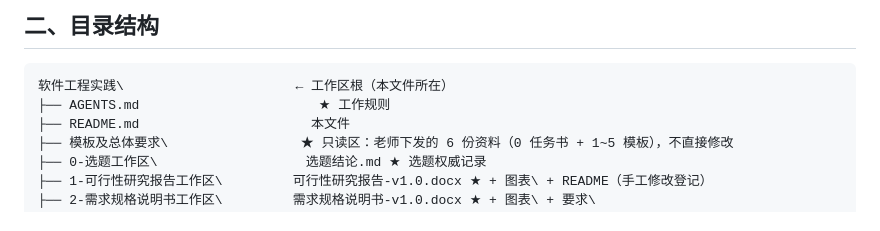
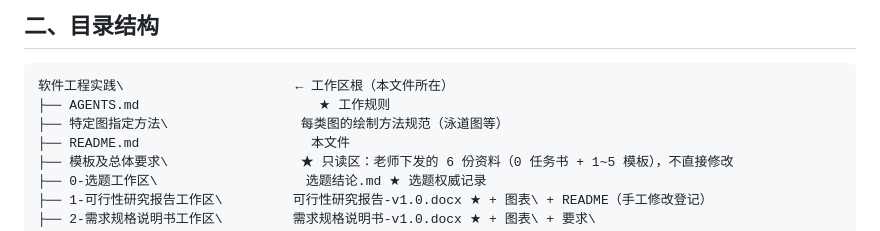
Before and after one commit to whlle-yi/software-engineering-practice, a Markdown page: README.md, the part around the change. Drawn GitHub-style.

Commit message:
feat: 新增「特定图指定方法/处理流程图制作方法」——泳道式处理流程图规范：配色实测自老师参考图（藏青#001F5F/浅蓝灰#DEEBF7/浅红#FAE7E7/红#D34F4F）、泳道版式规范、pretty-charts 实现要点与代码骨架、质量检查清单

````diff
--- a/README.md
+++ b/README.md
@@ -21,6 +21,7 @@
 ```
 软件工程实践\                      ← 工作区根（本文件所在）
 ├── AGENTS.md                       ★ 工作规则
+├── 特定图指定方法\                 每类图的绘制方法规范（泳道图等）
 ├── README.md                      本文件
 ├── 模板及总体要求\                 ★ 只读区：老师下发的 6 份资料（0 任务书 + 1~5 模板），不直接修改
 ├── 0-选题工作区\                   选题结论.md ★ 选题权威记录
````
Also changed, not shown: 特定图指定方法/处理流程图制作方法.md (added, +131 -0 lines).
